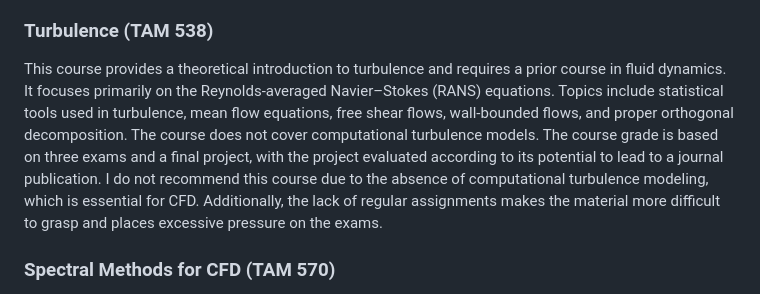
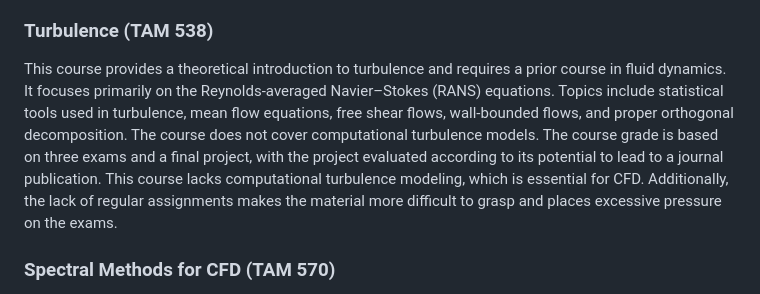
Before and after one commit to anovak-lab/group_resources, a Markdown page: academics/courses.md, the part around the change. Rendered like a GitHub page.

Commit message:
Apply suggestions from code review
Co-authored-by: April Novak <novak@berkeley.edu>

```diff
--- a/academics/courses.md
+++ b/academics/courses.md
@@ -43,7 +43,7 @@ This course is a general numerical analysis course with a strong engineering foc
 
 ### Turbulence (TAM 538)
 
-This course provides a theoretical introduction to turbulence and requires a prior course in fluid dynamics. It focuses primarily on the Reynolds-averaged Navier–Stokes (RANS) equations. Topics include statistical tools used in turbulence, mean flow equations, free shear flows, wall-bounded flows, and proper orthogonal decomposition. The course does not cover computational turbulence models. The course grade is based on three exams and a final project, with the project evaluated according to its potential to lead to a journal publication. I do not recommend this course due to the absence of computational turbulence modeling, which is essential for CFD. Additionally, the lack of regular assignments makes the material more difficult to grasp and places excessive pressure on the exams.
+This course provides a theoretical introduction to turbulence and requires a prior course in fluid dynamics. It focuses primarily on the Reynolds-averaged Navier–Stokes (RANS) equations. Topics include statistical tools used in turbulence, mean flow equations, free shear flows, wall-bounded flows, and proper orthogonal decomposition. The course does not cover computational turbulence models. The course grade is based on three exams and a final project, with the project evaluated according to its potential to lead to a journal publication. This course lacks computational turbulence modeling, which is essential for CFD. Additionally, the lack of regular assignments makes the material more difficult to grasp and places excessive pressure on the exams.
 
 ### Spectral Methods for CFD (TAM 570)
 
```
